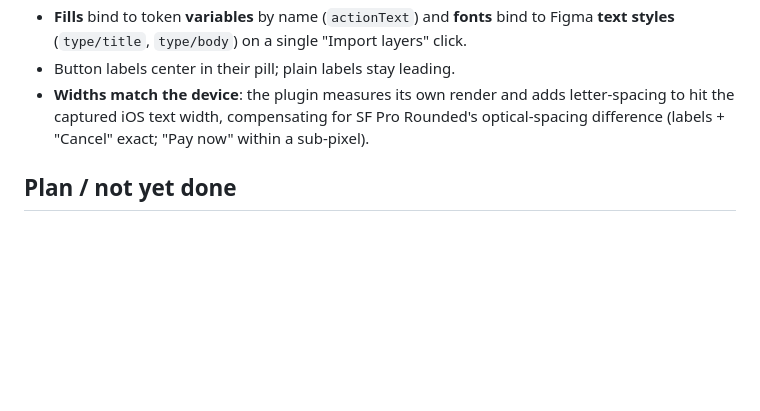
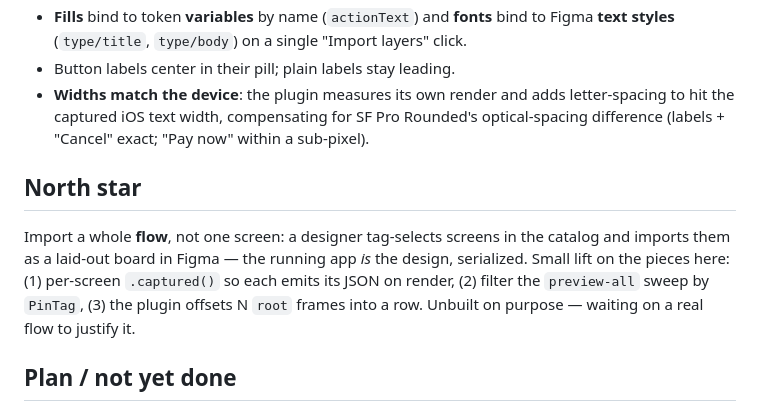
Before and after one commit to 3lvis/Pinwheel, a Markdown page: Demo/FigmaCapture/SPIKE-FIGMA-CAPTURE.md, the part around the change. Drawn GitHub-style; blank space fills up the shorter version.

Commit message:
Record the flow-import north star in the capture doc

```diff
--- a/Demo/FigmaCapture/SPIKE-FIGMA-CAPTURE.md
+++ b/Demo/FigmaCapture/SPIKE-FIGMA-CAPTURE.md
@@ -58,6 +58,14 @@ public struct PinButton: View {
   hit the captured iOS text width, compensating for SF Pro Rounded's optical-spacing difference
   (labels + "Cancel" exact; "Pay now" within a sub-pixel).
 
+## North star
+
+Import a whole **flow**, not one screen: a designer tag-selects screens in the catalog and
+imports them as a laid-out board in Figma — the running app *is* the design, serialized.
+Small lift on the pieces here: (1) per-screen `.captured()` so each emits its JSON on render,
+(2) filter the `preview-all` sweep by `PinTag`, (3) the plugin offsets N `root` frames into a
+row. Unbuilt on purpose — waiting on a real flow to justify it.
+
 ## Plan / not yet done
 
 - **Harden `@Pinnable`** — diagnostics: a clear compile error when a required marker is missing
```
